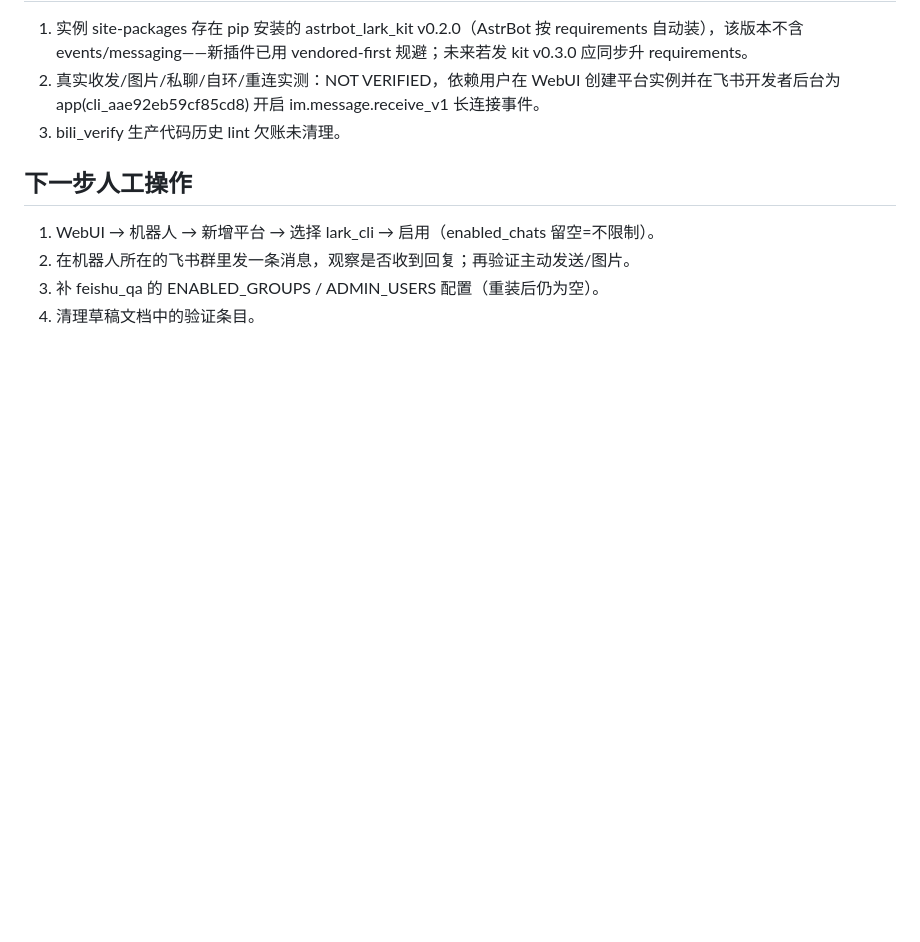
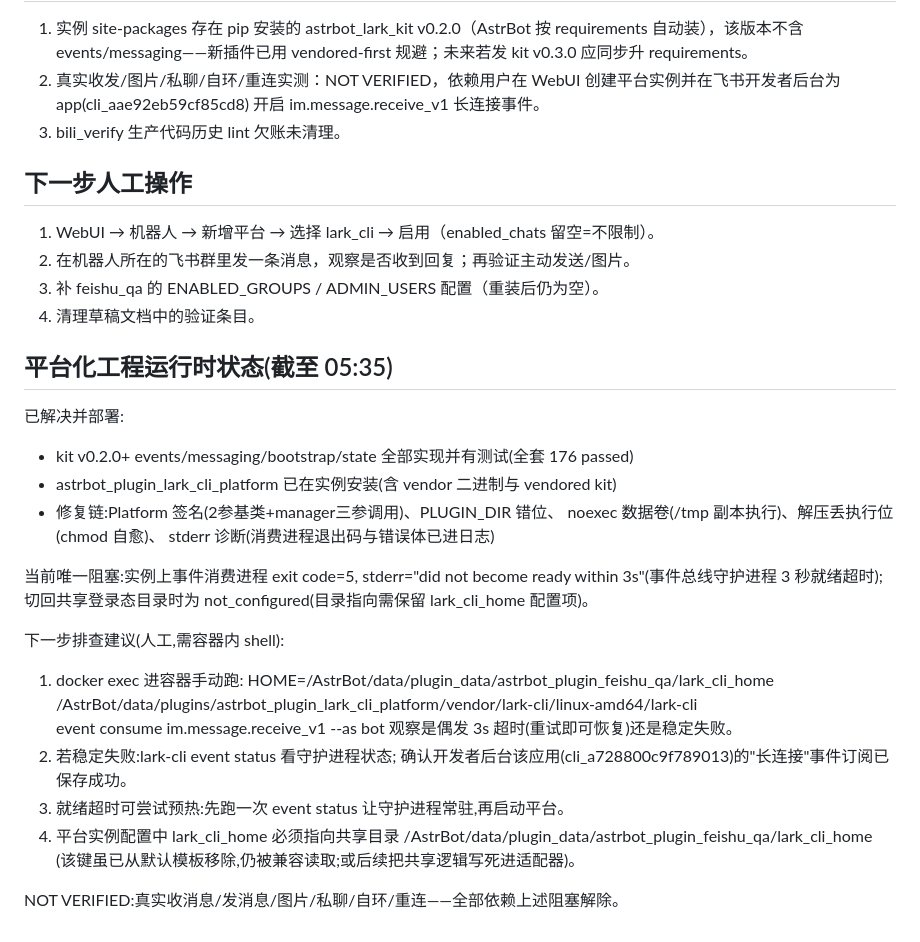
Before and after one commit to Ndsanes/astrbot_plugin_feishu_qa, a Markdown page: HANDOFF.md, the part around the change. GitHub-like rendering; blank space fills up the shorter version.

Commit message:
docs: platform runtime status

```diff
--- a/HANDOFF.md
+++ b/HANDOFF.md
@@ -38,3 +38,31 @@ kit 55+10=65？实际：astrbot_lark_kit 65、astrbot_plugin_lark_cli_platform 1
 2. 在机器人所在的飞书群里发一条消息，观察是否收到回复；再验证主动发送/图片。
 3. 补 feishu_qa 的 ENABLED_GROUPS / ADMIN_USERS 配置（重装后仍为空）。
 4. 清理草稿文档中的验证条目。
+
+## 平台化工程运行时状态(截至 05:35)
+
+已解决并部署:
+- kit v0.2.0+ events/messaging/bootstrap/state 全部实现并有测试(全套 176 passed)
+- astrbot_plugin_lark_cli_platform 已在实例安装(含 vendor 二进制与 vendored kit)
+- 修复链:Platform 签名(2参基类+manager三参调用)、PLUGIN_DIR 错位、
+  noexec 数据卷(/tmp 副本执行)、解压丢执行位(chmod 自愈)、
+  stderr 诊断(消费进程退出码与错误体已进日志)
+
+当前唯一阻塞:实例上事件消费进程 exit code=5,
+stderr="did not become ready within 3s"(事件总线守护进程 3 秒就绪超时);
+切回共享登录态目录时为 not_configured(目录指向需保留 lark_cli_home 配置项)。
+
+下一步排查建议(人工,需容器内 shell):
+1. docker exec 进容器手动跑:
+   HOME=/AstrBot/data/plugin_data/astrbot_plugin_feishu_qa/lark_cli_home \
+   /AstrBot/data/plugins/astrbot_plugin_lark_cli_platform/vendor/lark-cli/linux-amd64/lark-cli \
+   event consume im.message.receive_v1 --as bot
+   观察是偶发 3s 超时(重试即可恢复)还是稳定失败。
+2. 若稳定失败:lark-cli event status 看守护进程状态;
+   确认开发者后台该应用(cli_a728800c9f789013)的"长连接"事件订阅已保存成功。
+3. 就绪超时可尝试预热:先跑一次 event status 让守护进程常驻,再启动平台。
+4. 平台实例配置中 lark_cli_home 必须指向共享目录
+   /AstrBot/data/plugin_data/astrbot_plugin_feishu_qa/lark_cli_home
+   (该键虽已从默认模板移除,仍被兼容读取;或后续把共享逻辑写死进适配器)。
+
+NOT VERIFIED:真实收消息/发消息/图片/私聊/自环/重连——全部依赖上述阻塞解除。
```
